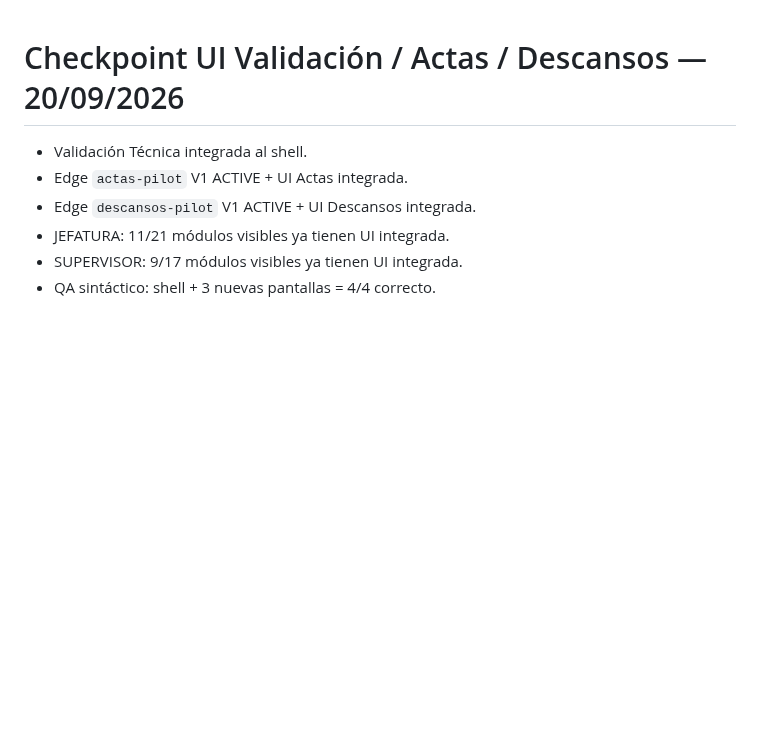
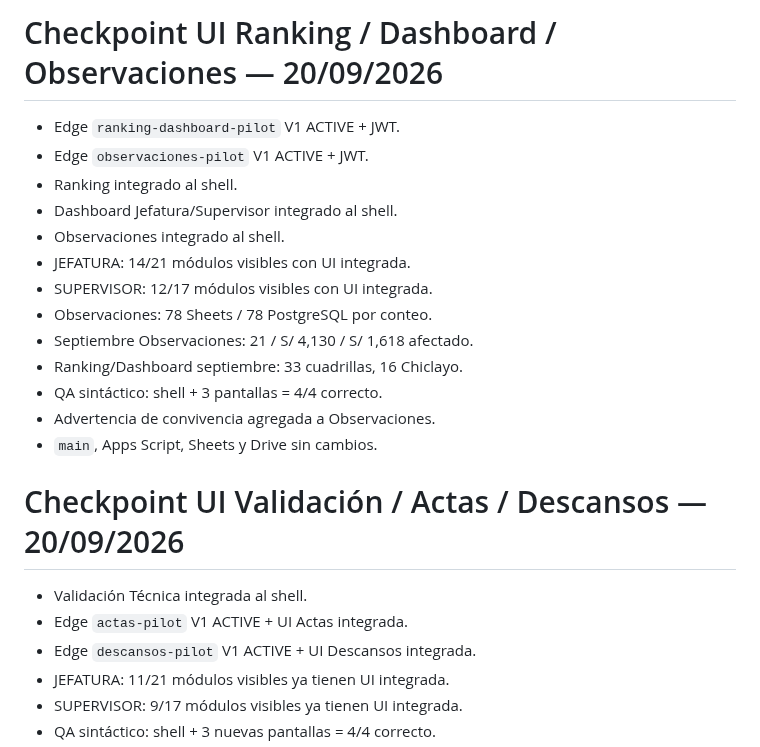
Before and after one commit to florescubasmao-oss/mivisual, a Markdown page: migration/03_migration_status.md, the part around the change. Drawn GitHub-style; blank space fills up the shorter version.

Commit message:
docs(migration): add Ranking Dashboard Observaciones checkpoint

```diff
--- a/migration/03_migration_status.md
+++ b/migration/03_migration_status.md
@@ -1,3 +1,19 @@
+# Checkpoint UI Ranking / Dashboard / Observaciones — 20/09/2026
+
+- Edge `ranking-dashboard-pilot` V1 ACTIVE + JWT.
+- Edge `observaciones-pilot` V1 ACTIVE + JWT.
+- Ranking integrado al shell.
+- Dashboard Jefatura/Supervisor integrado al shell.
+- Observaciones integrado al shell.
+- JEFATURA: 14/21 módulos visibles con UI integrada.
+- SUPERVISOR: 12/17 módulos visibles con UI integrada.
+- Observaciones: 78 Sheets / 78 PostgreSQL por conteo.
+- Septiembre Observaciones: 21 / S/ 4,130 / S/ 1,618 afectado.
+- Ranking/Dashboard septiembre: 33 cuadrillas, 16 Chiclayo.
+- QA sintáctico: shell + 3 pantallas = 4/4 correcto.
+- Advertencia de convivencia agregada a Observaciones.
+- `main`, Apps Script, Sheets y Drive sin cambios.
+
 # Checkpoint UI Validación / Actas / Descansos — 20/09/2026
 
 - Validación Técnica integrada al shell.
```
